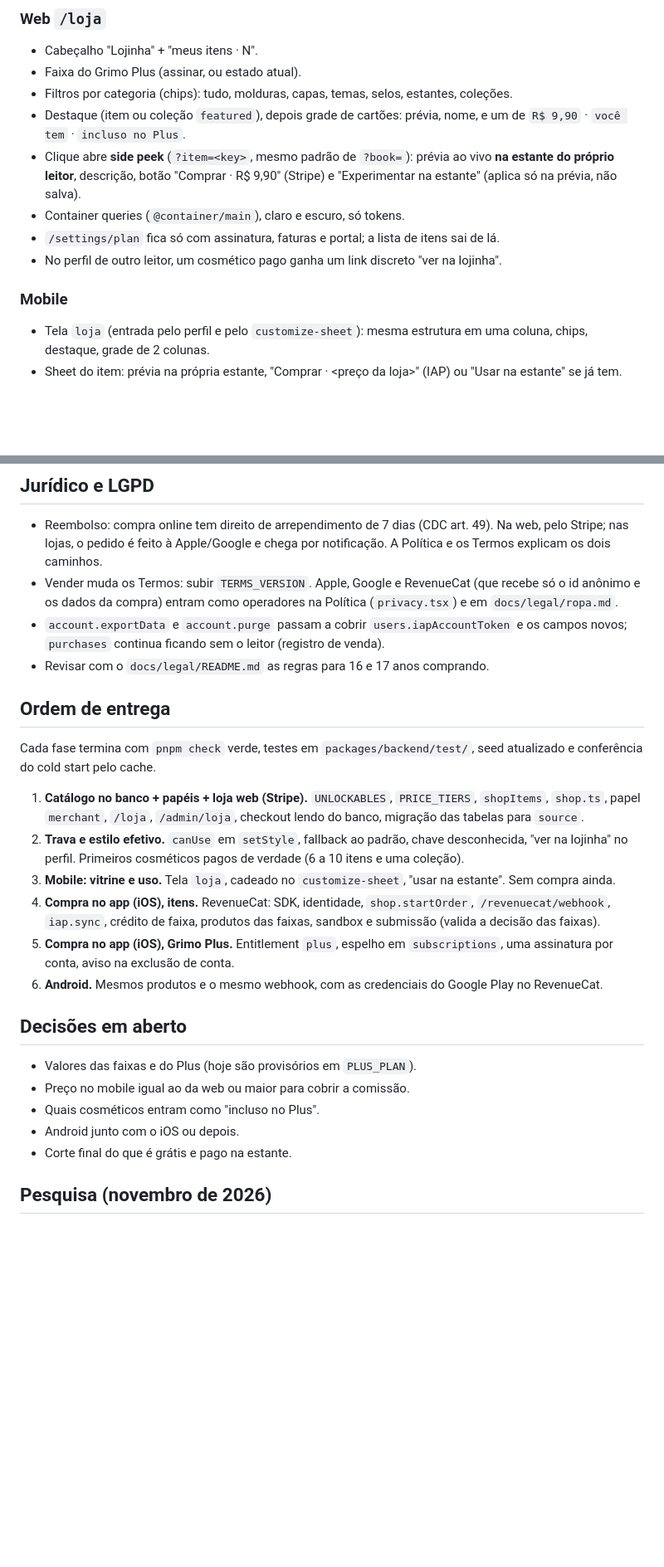
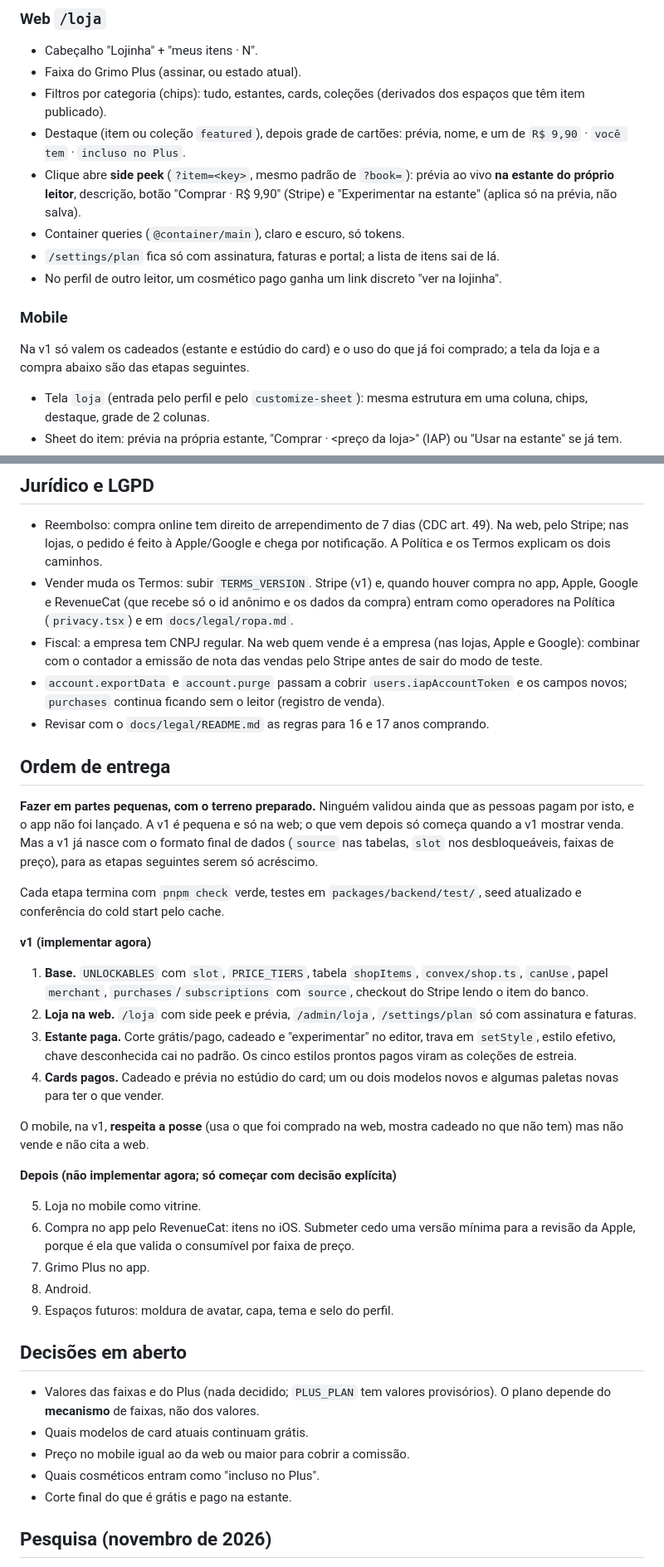
Before and after one commit to diegorezm/grimo, a Markdown page: docs/loja/plano.md, 2 parts joined by grey strips. Shown at 83% size. Rendered like a GitHub page; blank space fills up the shorter version.

```diff
--- a/docs/loja/plano.md
+++ b/docs/loja/plano.md
@@ -157,7 +179,8 @@ guarda é o nosso servidor, ligado à conta. Isso é o padrão para catálogos g
 
 - Cabeçalho "Lojinha" + "meus itens · N".
 - Faixa do Grimo Plus (assinar, ou estado atual).
-- Filtros por categoria (chips): tudo, molduras, capas, temas, selos, estantes, coleções.
+- Filtros por categoria (chips): tudo, estantes, cards, coleções (derivados dos espaços que
+  têm item publicado).
 - Destaque (item ou coleção `featured`), depois grade de cartões: prévia, nome, e um de
   `R$ 9,90` · `você tem` · `incluso no Plus`.
 - Clique abre **side peek** (`?item=<key>`, mesmo padrão de `?book=`): prévia ao vivo **na
@@ -168,6 +191,9 @@ guarda é o nosso servidor, ligado à conta. Isso é o padrão para catálogos g
 - No perfil de outro leitor, um cosmético pago ganha um link discreto "ver na lojinha".
 
 ### Mobile
+
+Na v1 só valem os cadeados (estante e estúdio do card) e o uso do que já foi comprado; a tela
+da loja e a compra abaixo são das etapas seguintes.
 
 - Tela `loja` (entrada pelo perfil e pelo `customize-sheet`): mesma estrutura em uma coluna,
   chips, destaque, grade de 2 colunas.
@@ -359,40 +385,58 @@ app são dois caminhos que não se citam.
 - Reembolso: compra online tem direito de arrependimento de 7 dias (CDC art. 49). Na web,
   pelo Stripe; nas lojas, o pedido é feito à Apple/Google e chega por notificação. A Política e
   os Termos explicam os dois caminhos.
-- Vender muda os Termos: subir `TERMS_VERSION`. Apple, Google e RevenueCat (que recebe só o id anônimo e os dados da compra) entram como
-  operadores na
-  Política (`privacy.tsx`) e em `docs/legal/ropa.md`.
+- Vender muda os Termos: subir `TERMS_VERSION`. Stripe (v1) e, quando houver compra no app,
+  Apple, Google e RevenueCat (que recebe só o id anônimo e os dados da compra) entram como
+  operadores na Política (`privacy.tsx`) e em `docs/legal/ropa.md`.
+- Fiscal: a empresa tem CNPJ regular. Na web quem vende é a empresa (nas lojas, Apple e Google):
+  combinar com o contador a emissão de nota das vendas pelo Stripe antes de sair do modo de
+  teste.
 - `account.exportData` e `account.purge` passam a cobrir `users.iapAccountToken` e os campos
   novos; `purchases` continua ficando sem o leitor (registro de venda).
 - Revisar com o `docs/legal/README.md` as regras para 16 e 17 anos comprando.
 
 ## Ordem de entrega
 
-Cada fase termina com `pnpm check` verde, testes em `packages/backend/test/`, seed atualizado
+**Fazer em partes pequenas, com o terreno preparado.** Ninguém validou ainda que as pessoas
+pagam por isto, e o app não foi lançado. A v1 é pequena e só na web; o que vem depois só começa
+quando a v1 mostrar venda. Mas a v1 já nasce com o formato final de dados (`source` nas tabelas,
+`slot` nos desbloqueáveis, faixas de preço), para as etapas seguintes serem só acréscimo.
+
+Cada etapa termina com `pnpm check` verde, testes em `packages/backend/test/`, seed atualizado
 e conferência do cold start pelo cache.
 
-1. **Catálogo no banco + papéis + loja web (Stripe).** `UNLOCKABLES`, `PRICE_TIERS`,
-   `shopItems`, `shop.ts`, papel `merchant`, `/loja`, `/admin/loja`, checkout lendo do banco,
-   migração das tabelas para `source`.
-2. **Trava e estilo efetivo.** `canUse` em `setStyle`, fallback ao padrão, chave desconhecida,
-   "ver na lojinha" no perfil. Primeiros cosméticos pagos de verdade (6 a 10 itens e uma
-   coleção).
-3. **Mobile: vitrine e uso.** Tela `loja`, cadeado no `customize-sheet`, "usar na estante".
-   Sem compra ainda.
-4. **Compra no app (iOS), itens.** RevenueCat: SDK, identidade, `shop.startOrder`,
-   `/revenuecat/webhook`, `iap.sync`, crédito de faixa, produtos das faixas, sandbox e submissão
-   (valida a decisão das faixas).
-5. **Compra no app (iOS), Grimo Plus.** Entitlement `plus`, espelho em `subscriptions`, uma
-   assinatura por conta, aviso na exclusão de conta.
-6. **Android.** Mesmos produtos e o mesmo webhook, com as credenciais do Google Play no
-   RevenueCat.
+**v1 (implementar agora)**
+
+1. **Base.** `UNLOCKABLES` com `slot`, `PRICE_TIERS`, tabela `shopItems`, `convex/shop.ts`,
+   `canUse`, papel `merchant`, `purchases`/`subscriptions` com `source`, checkout do Stripe
+   lendo o item do banco.
+2. **Loja na web.** `/loja` com side peek e prévia, `/admin/loja`, `/settings/plan` só com
+   assinatura e faturas.
+3. **Estante paga.** Corte grátis/pago, cadeado e "experimentar" no editor, trava em
+   `setStyle`, estilo efetivo, chave desconhecida cai no padrão. Os cinco estilos prontos pagos
+   viram as coleções de estreia.
+4. **Cards pagos.** Cadeado e prévia no estúdio do card; um ou dois modelos novos e algumas
+   paletas novas para ter o que vender.
+
+O mobile, na v1, **respeita a posse** (usa o que foi comprado na web, mostra cadeado no que não
+tem) mas não vende e não cita a web.
+
+**Depois (não implementar agora; só começar com decisão explícita)**
+
+5. Loja no mobile como vitrine.
+6. Compra no app pelo RevenueCat: itens no iOS. Submeter cedo uma versão mínima para a revisão
+   da Apple, porque é ela que valida o consumível por faixa de preço.
+7. Grimo Plus no app.
+8. Android.
+9. Espaços futuros: moldura de avatar, capa, tema e selo do perfil.
 
 ## Decisões em aberto
 
-- Valores das faixas e do Plus (hoje são provisórios em `PLUS_PLAN`).
+- Valores das faixas e do Plus (nada decidido; `PLUS_PLAN` tem valores provisórios). O plano
+  depende do **mecanismo** de faixas, não dos valores.
+- Quais modelos de card atuais continuam grátis.
 - Preço no mobile igual ao da web ou maior para cobrir a comissão.
 - Quais cosméticos entram como "incluso no Plus".
-- Android junto com o iOS ou depois.
 - Corte final do que é grátis e pago na estante.
 
 ## Pesquisa (novembro de 2026)
```
Also changed, not shown: other parts of docs/loja/plano.md (+67 -45 lines).
